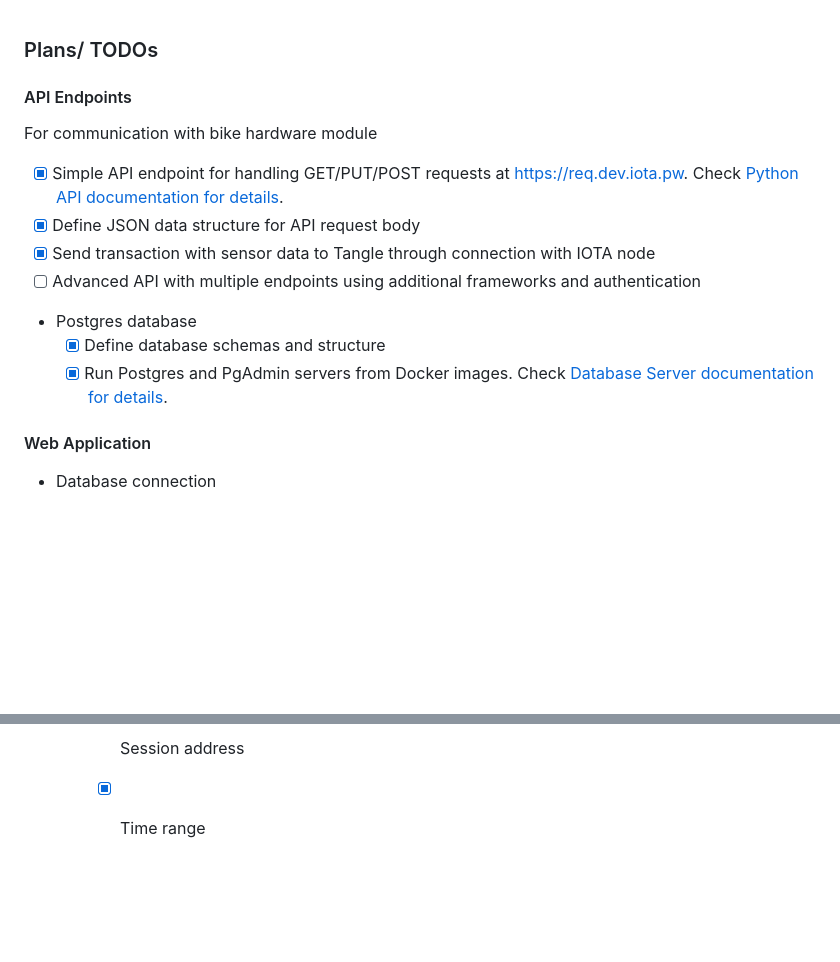
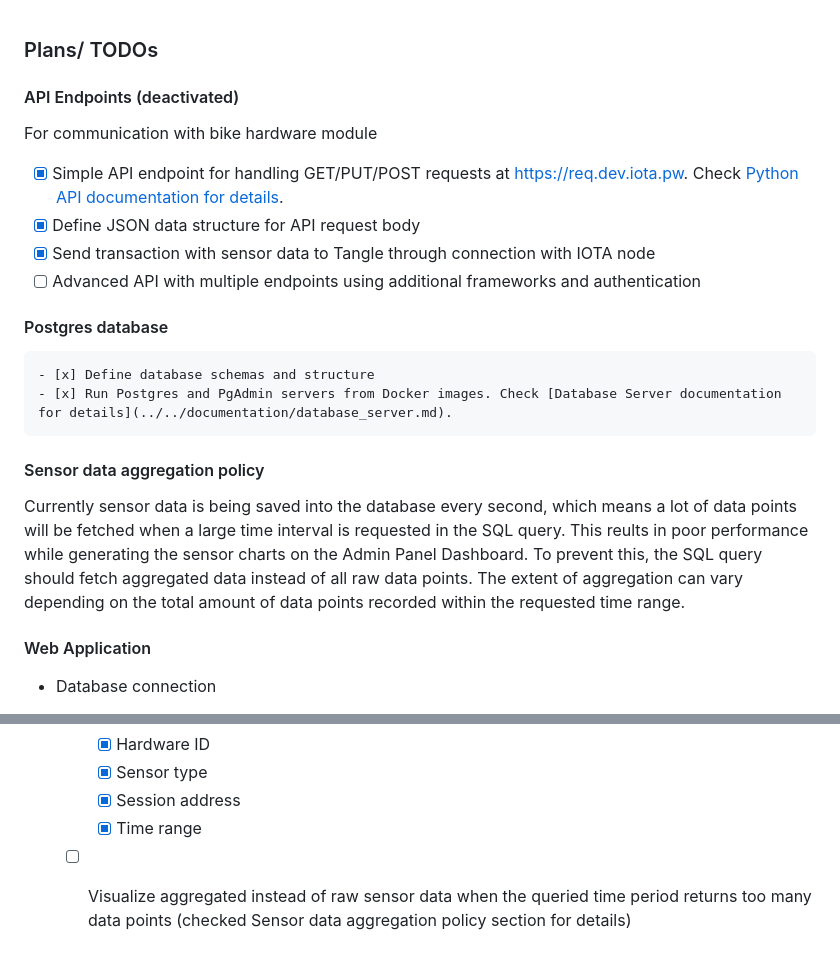
Before and after one commit to yenthusiastic/arp_b, a Markdown page: code/thu/README.md, 2 parts joined by grey strips. Rendered like a GitHub page; blank space fills up the shorter version.

```diff
--- a/code/thu/README.md
+++ b/code/thu/README.md
@@ -1,13 +1,17 @@
 ### Plans/ TODOs
-#### API Endpoints
+#### API Endpoints (deactivated)
 For communication with bike hardware module
 - [x] Simple API endpoint for handling GET/PUT/POST requests at https://req.dev.iota.pw. Check [Python API documentation for details](../../documentation/API_python.md).
 - [x] Define JSON data structure for API request body
 - [x] Send transaction with sensor data to Tangle through connection with IOTA node
 - [ ] Advanced API with multiple endpoints using additional frameworks and authentication
-- Postgres database
+
+#### Postgres database
     - [x] Define database schemas and structure
     - [x] Run Postgres and PgAdmin servers from Docker images. Check [Database Server documentation for details](../../documentation/database_server.md).
+
+#### Sensor data aggregation policy
+Currently sensor data is being saved into the database every second, which means a lot of data points will be fetched when a large time interval is requested in the SQL query. This reults in poor performance while generating the sensor charts on the Admin Panel Dashboard. To prevent this, the SQL query should fetch aggregated data instead of all raw data points. The extent of aggregation can vary depending on the total amount of data points recorded within the requested time range.
 
 #### Web Application
 - Database connection
@@ -59,3 +63,4 @@ For communication with bike hardware module
         - [X] Sensor type
         - [X] Session address
         - [X] Time range
+    - [ ] Visualize aggregated instead of raw sensor data when the queried time period returns too many data points (checked Sensor data aggregation policy section for details)
```
Also changed, not shown: other parts of code/thu/README.md (+1 -1 lines), media/admin_charts.PNG (added), media/admin_dashboard.PNG (added), media/admin_hardware.PNG (added), media/admin_user1.PNG (added), media/admin_user2.PNG (added), 7 other files.
